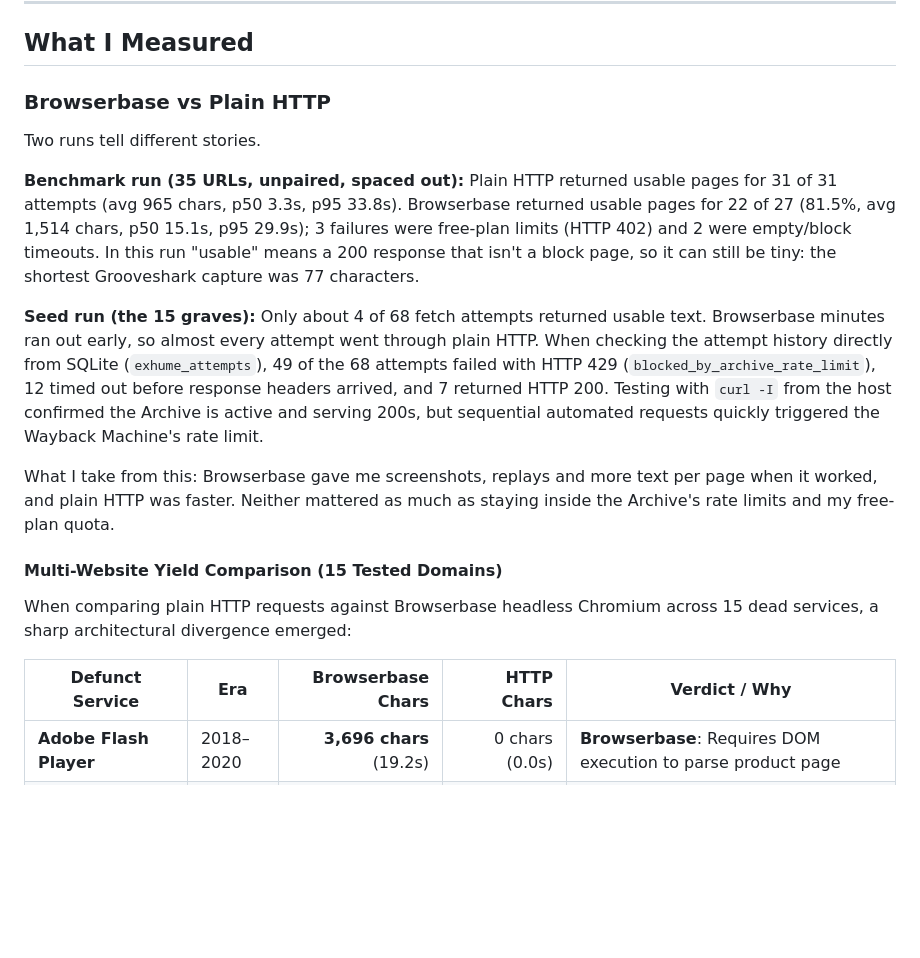
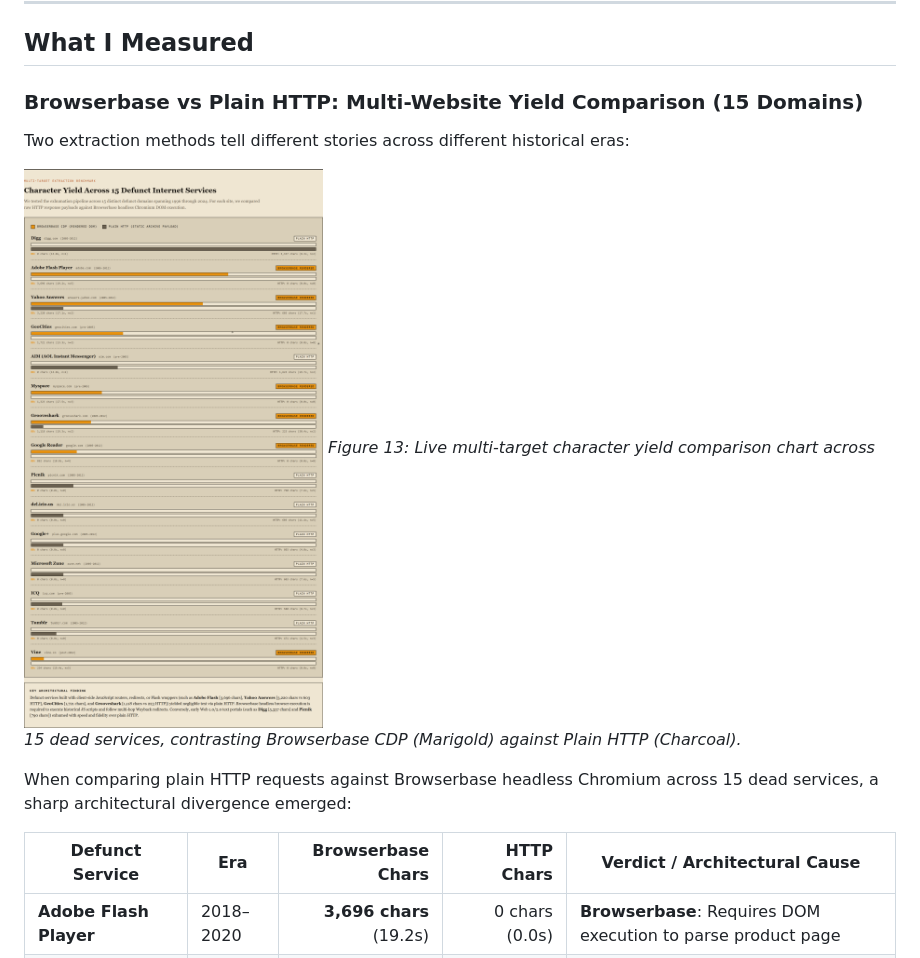
Before and after one commit to Pritam-mb/week4, a Markdown page: DEV_POST.md, the part around one of its changes. Drawn GitHub-style; pictures changed too: static/screenshots/benchmark_multi_site.png (added); blank space fills up the shorter version.

```diff
--- a/DEV_POST.md
+++ b/DEV_POST.md
@@ -225,21 +237,16 @@ What the traces showed:
 
 ## What I Measured
 
-### Browserbase vs Plain HTTP
+### Browserbase vs Plain HTTP: Multi-Website Yield Comparison (15 Domains)
 
-Two runs tell different stories.
+Two extraction methods tell different stories across different historical eras:
 
-**Benchmark run (35 URLs, unpaired, spaced out):** Plain HTTP returned usable pages for 31 of 31 attempts (avg 965 chars, p50 3.3s, p95 33.8s). Browserbase returned usable pages for 22 of 27 (81.5%, avg 1,514 chars, p50 15.1s, p95 29.9s); 3 failures were free-plan limits (HTTP 402) and 2 were empty/block timeouts. In this run "usable" means a 200 response that isn't a block page, so it can still be tiny: the shortest Grooveshark capture was 77 characters.
-
-**Seed run (the 15 graves):** Only about 4 of 68 fetch attempts returned usable text. Browserbase minutes ran out early, so almost every attempt went through plain HTTP. When checking the attempt history directly from SQLite (`exhume_attempts`), 49 of the 68 attempts failed with HTTP 429 (`blocked_by_archive_rate_limit`), 12 timed out before response headers arrived, and 7 returned HTTP 200. Testing with `curl -I` from the host confirmed the Archive is active and serving 200s, but sequential automated requests quickly triggered the Wayback Machine's rate limit.
-
-What I take from this: Browserbase gave me screenshots, replays and more text per page when it worked, and plain HTTP was faster. Neither mattered as much as staying inside the Archive's rate limits and my free-plan quota.
-
-#### Multi-Website Yield Comparison (15 Tested Domains)
+![Multi-Website Extraction Yield Bar Chart](https://raw.githubusercontent.com/Pritam-mb/week4/main/static/screenshots/benchmark_multi_site.png)
+*Figure 13: Live multi-target character yield comparison chart across 15 dead services, contrasting Browserbase CDP (Marigold) against Plain HTTP (Charcoal).*
 
 When comparing plain HTTP requests against Browserbase headless Chromium across 15 dead services, a sharp architectural divergence emerged:
 
-| Defunct Service | Era | Browserbase Chars | HTTP Chars | Verdict / Why |
+| Defunct Service | Era | Browserbase Chars | HTTP Chars | Verdict / Architectural Cause |
 |---|---|---:|---:|---|
 | **Adobe Flash Player** | 2018–2020 | **3,696 chars** (19.2s) | 0 chars (0.0s) | **Browserbase**: Requires DOM execution to parse product page |
 | **Yahoo Answers** | 2005–2007 | **3,220 chars** (17.1s) | 603 chars (17.7s) | **Browserbase (+433%)**: Dynamic QA forum content requires JS |
```
Also changed, not shown: other parts of DEV_POST.md (+53 -18 lines), static/screenshots/benchmark_fact_checker.png (added), static/screenshots/benchmark_geocities_case_study.png (added), static/screenshots/benchmark_ground_truth.png (added), static/screenshots/benchmark_sentry_errors.png (added), static/screenshots/benchmark_sentry_waterfall.png (added).
